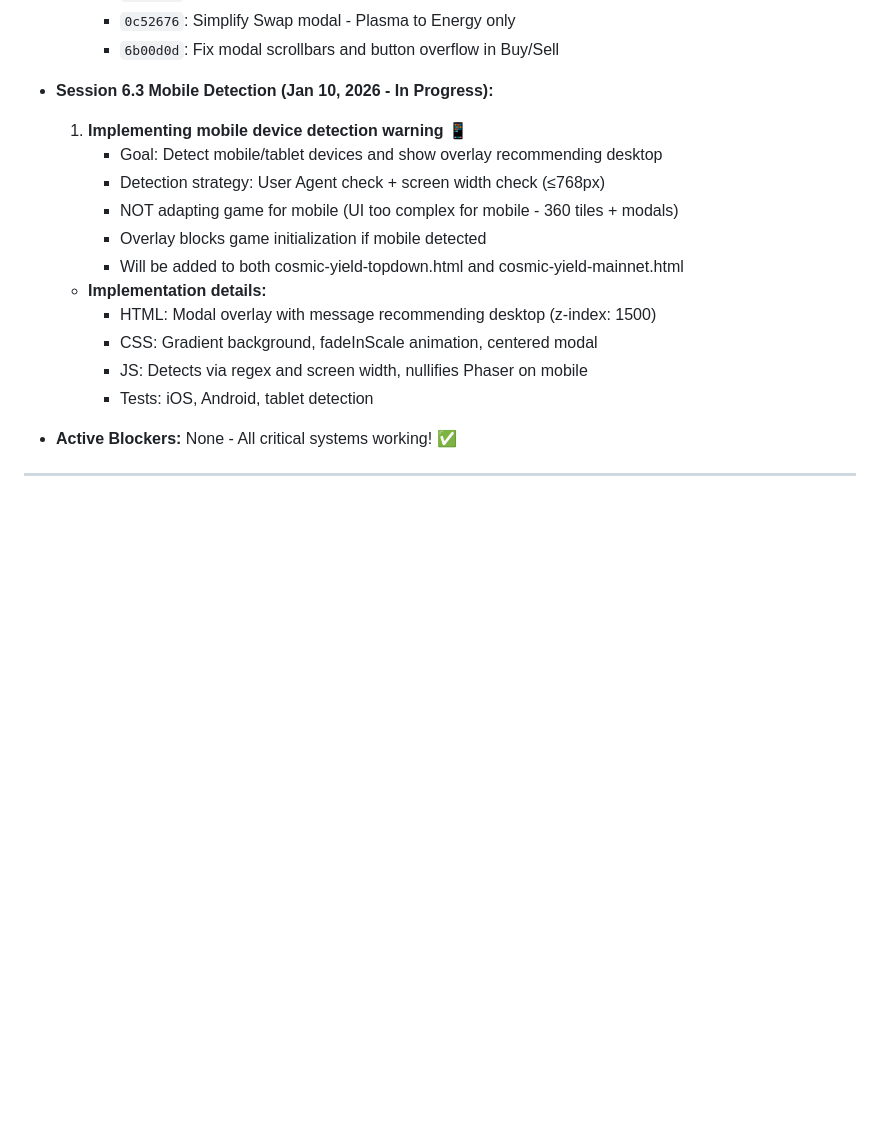
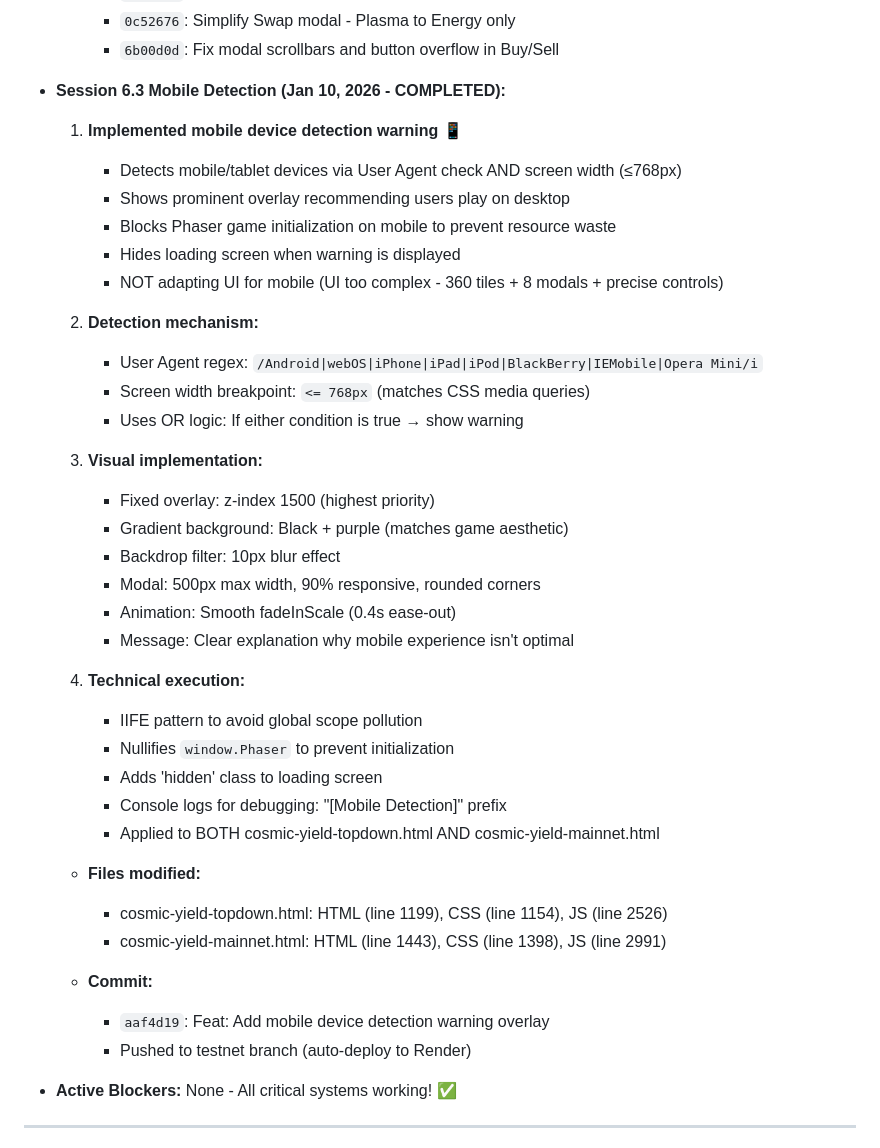
Before and after one commit to cosmicyield/cosmicyield, a Markdown page: CLAUDE.md, the part around the change. Drawn GitHub-style; blank space fills up the shorter version.

Commit message:
Update CLAUDE.md: Session 6.3 complete - Mobile detection implemented

```diff
--- a/CLAUDE.md
+++ b/CLAUDE.md
@@ -284,19 +284,41 @@
     - `0c52676`: Simplify Swap modal - Plasma to Energy only
     - `6b00d0d`: Fix modal scrollbars and button overflow in Buy/Sell
 
-- **Session 6.3 Mobile Detection (Jan 10, 2026 - In Progress):**
-  1. **Implementing mobile device detection warning** 📱
-     - Goal: Detect mobile/tablet devices and show overlay recommending desktop
-     - Detection strategy: User Agent check + screen width check (≤768px)
-     - NOT adapting game for mobile (UI too complex for mobile - 360 tiles + modals)
-     - Overlay blocks game initialization if mobile detected
-     - Will be added to both cosmic-yield-topdown.html and cosmic-yield-mainnet.html
+- **Session 6.3 Mobile Detection (Jan 10, 2026 - COMPLETED):**
+  1. **Implemented mobile device detection warning** 📱
+     - Detects mobile/tablet devices via User Agent check AND screen width (≤768px)
+     - Shows prominent overlay recommending users play on desktop
+     - Blocks Phaser game initialization on mobile to prevent resource waste
+     - Hides loading screen when warning is displayed
+     - NOT adapting UI for mobile (UI too complex - 360 tiles + 8 modals + precise controls)
 
-  - **Implementation details:**
-    - HTML: Modal overlay with message recommending desktop (z-index: 1500)
-    - CSS: Gradient background, fadeInScale animation, centered modal
-    - JS: Detects via regex and screen width, nullifies Phaser on mobile
-    - Tests: iOS, Android, tablet detection
+  2. **Detection mechanism:**
+     - User Agent regex: `/Android|webOS|iPhone|iPad|iPod|BlackBerry|IEMobile|Opera Mini/i`
+     - Screen width breakpoint: `<= 768px` (matches CSS media queries)
+     - Uses OR logic: If either condition is true → show warning
+
+  3. **Visual implementation:**
+     - Fixed overlay: z-index 1500 (highest priority)
+     - Gradient background: Black + purple (matches game aesthetic)
+     - Backdrop filter: 10px blur effect
+     - Modal: 500px max width, 90% responsive, rounded corners
+     - Animation: Smooth fadeInScale (0.4s ease-out)
+     - Message: Clear explanation why mobile experience isn't optimal
+
+  4. **Technical execution:**
+     - IIFE pattern to avoid global scope pollution
+     - Nullifies `window.Phaser` to prevent initialization
+     - Adds 'hidden' class to loading screen
+     - Console logs for debugging: "[Mobile Detection]" prefix
+     - Applied to BOTH cosmic-yield-topdown.html AND cosmic-yield-mainnet.html
+
+  - **Files modified:**
+    - cosmic-yield-topdown.html: HTML (line 1199), CSS (line 1154), JS (line 2526)
+    - cosmic-yield-mainnet.html: HTML (line 1443), CSS (line 1398), JS (line 2991)
+
+  - **Commit:**
+    - `aaf4d19`: Feat: Add mobile device detection warning overlay
+    - Pushed to testnet branch (auto-deploy to Render)
 
 - **Active Blockers:** None - All critical systems working! ✅
 
```
